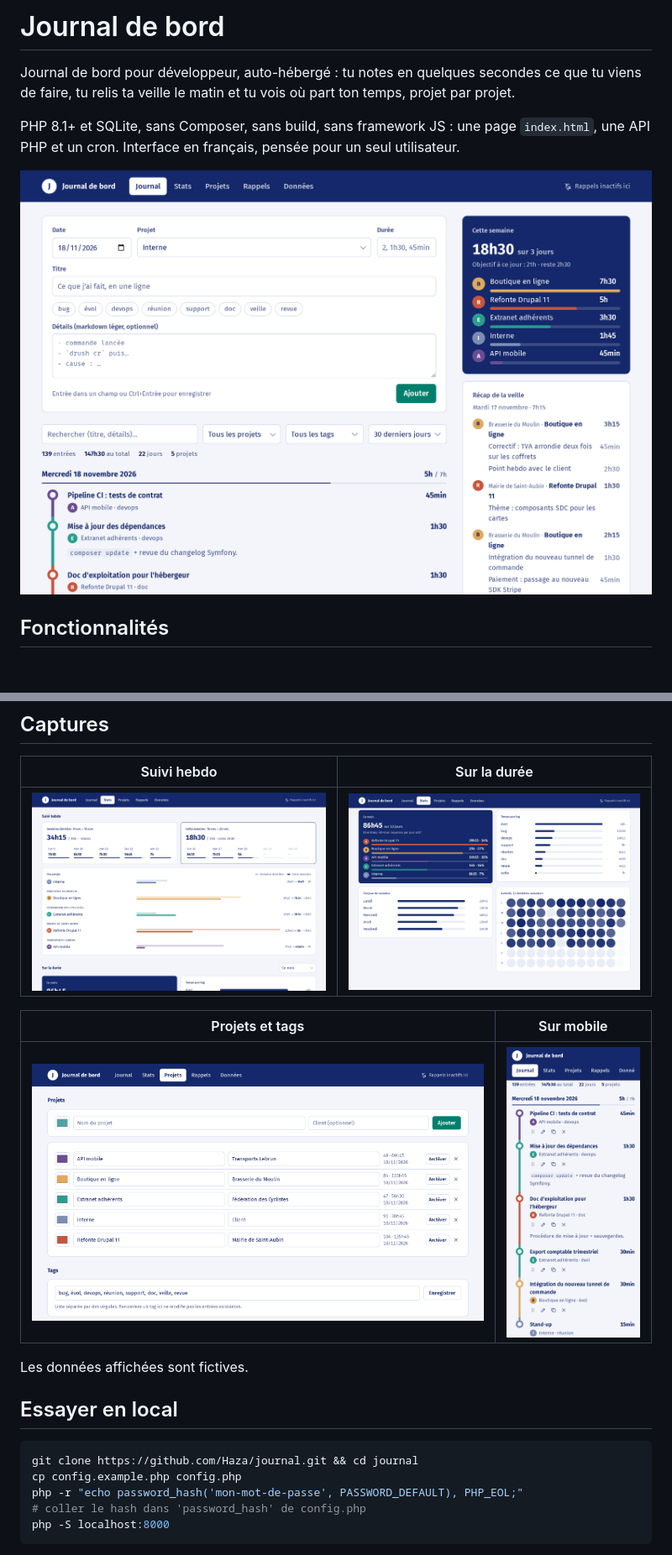
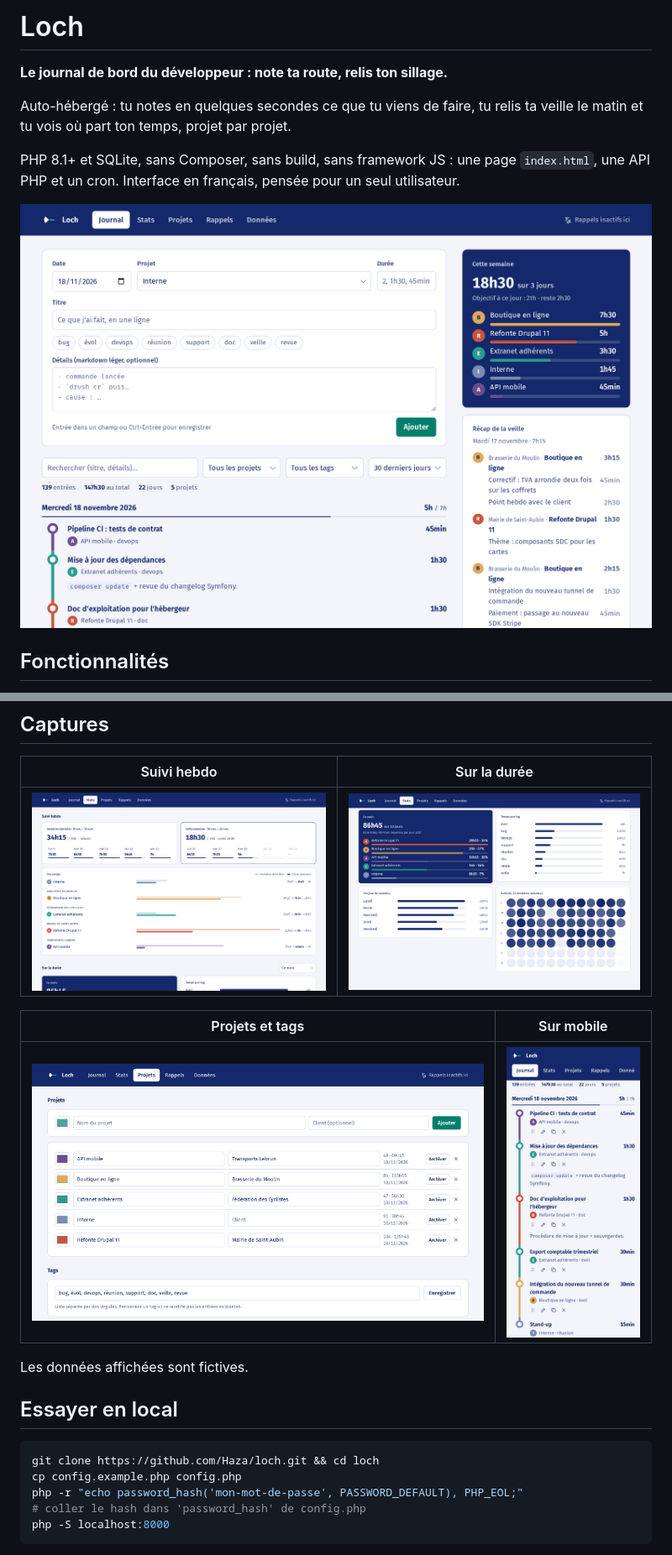
Before and after one commit to Haza/loch, a Markdown page: README.md, 2 parts joined by grey strips. Shown at 84% size. GitHub-like rendering; pictures changed too: docs/screenshots/journal.png, docs/screenshots/mobile.png, docs/screenshots/projects.png; blank space fills up the shorter version.

Commit message:
Nouveau nom : Loch, avec une icône (le loch à bateau et sa ligne à nœuds)
Co-Authored-By: Claude Opus 5.5 <noreply@anthropic.com>

````diff
--- a/README.md
+++ b/README.md
@@ -1,6 +1,8 @@
-# Journal de bord
+# Loch
 
-Journal de bord pour développeur, auto-hébergé : tu notes en quelques secondes ce que tu viens de
+**Le journal de bord du développeur : note ta route, relis ton sillage.**
+
+Auto-hébergé : tu notes en quelques secondes ce que tu viens de
 faire, tu relis ta veille le matin et tu vois où part ton temps, projet par projet.
 
 PHP 8.1+ et SQLite, sans Composer, sans build, sans framework JS : une page `index.html`,
@@ -35,7 +37,7 @@ Les données affichées sont fictives.
 ## Essayer en local
 
 ```bash
-git clone https://github.com/Haza/journal.git && cd journal
+git clone https://github.com/Haza/loch.git && cd loch
 cp config.example.php config.php
 php -r "echo password_hash('mon-mot-de-passe', PASSWORD_DEFAULT), PHP_EOL;"
 # coller le hash dans 'password_hash' de config.php
````
Also changed, not shown: other parts of README.md (+8 -8 lines), PRODUCT.md (+1 -1 lines), 7 other files.
